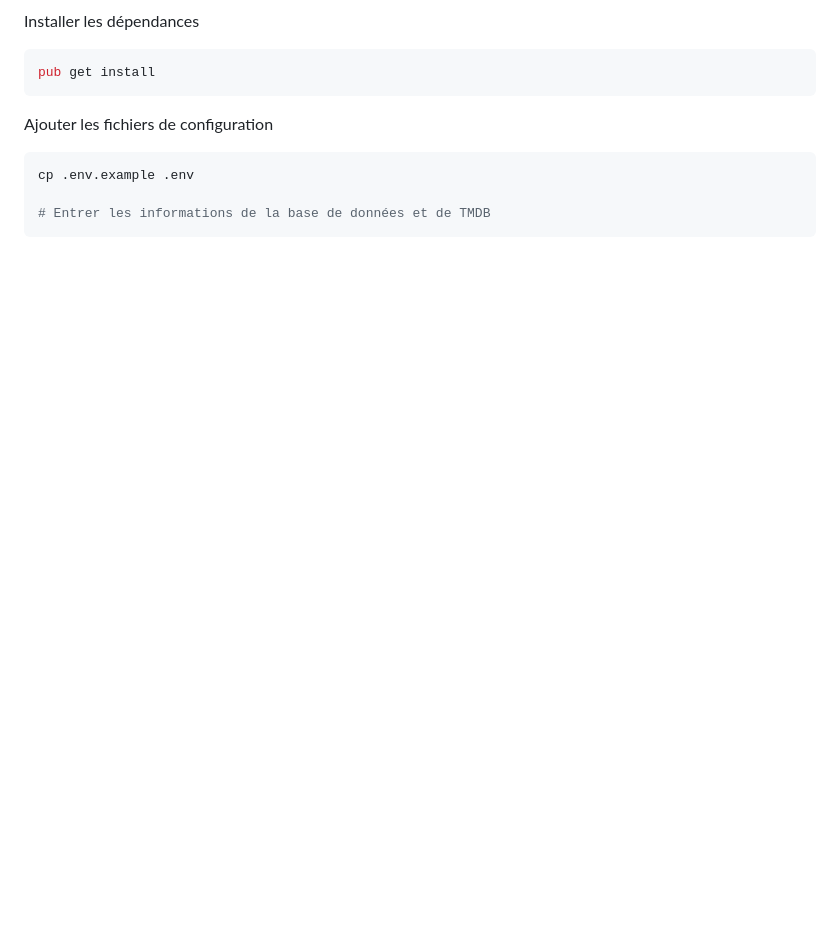
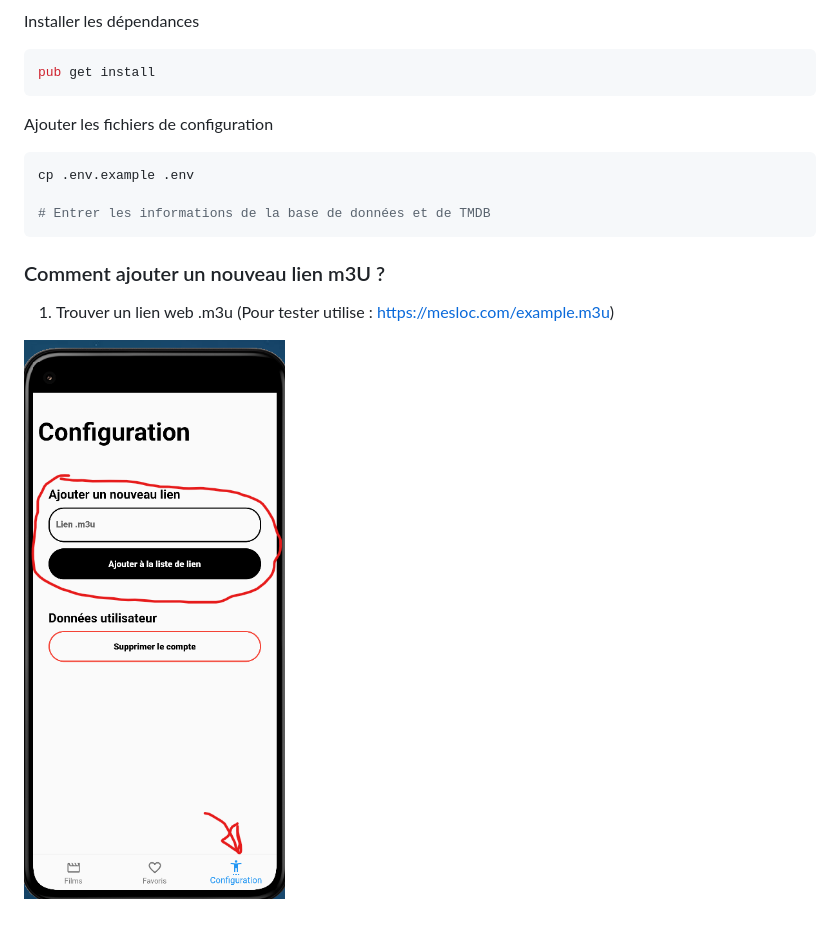
Before and after one commit to snakeeyes1023/Croco, a Markdown page: README.md, the part around the change. Rendered like a GitHub page; pictures changed too: dev/AjoutM3u.png (added); blank space fills up the shorter version.

````diff
--- a/README.md
+++ b/README.md
@@ -29,3 +29,9 @@ cp .env.example .env
 
 # Entrer les informations de la base de données et de TMDB
 ```
+
+### Comment ajouter un nouveau lien m3U ?
+
+1. Trouver un lien web .m3u (Pour tester utilise : https://mesloc.com/example.m3u)
+
+![Ajoutm3U](dev/AjoutM3u.png)
````
Also changed, not shown: 13 other files.
